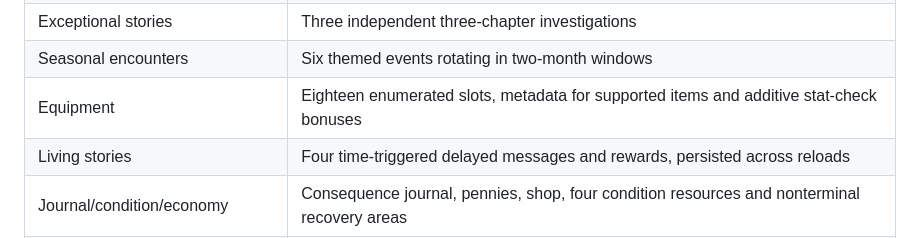
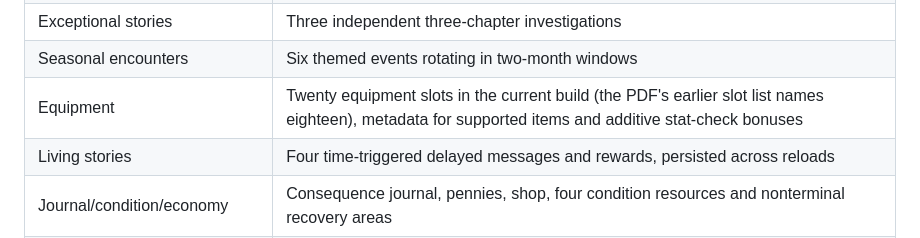
Before and after one commit to joshualparris/theUndercity, a Markdown page: docs/SPEC_PROGRESS.md, the part around the change. Rendered like a GitHub page.

Commit message:
Document twenty-slot game implementation versus earlier PDF enumeration

```diff
--- a/docs/SPEC_PROGRESS.md
+++ b/docs/SPEC_PROGRESS.md
@@ -20,7 +20,7 @@ Updated: 15 October 2026. Source: the uploaded 64-page Undercity/Neathbound tech
 | Quirks | Nine character traits earned by story decisions |
 | Exceptional stories | Three independent three-chapter investigations |
 | Seasonal encounters | Six themed events rotating in two-month windows |
-| Equipment | Eighteen enumerated slots, metadata for supported items and additive stat-check bonuses |
+| Equipment | Twenty equipment slots in the current build (the PDF's earlier slot list names eighteen), metadata for supported items and additive stat-check bonuses |
 | Living stories | Four time-triggered delayed messages and rewards, persisted across reloads |
 | Journal/condition/economy | Consequence journal, pennies, shop, four condition resources and nonterminal recovery areas |
 | Testing/deployment | Node regression tests in GitHub Actions, Vercel Git deployment at https://the-undercity.vercel.app |
```
